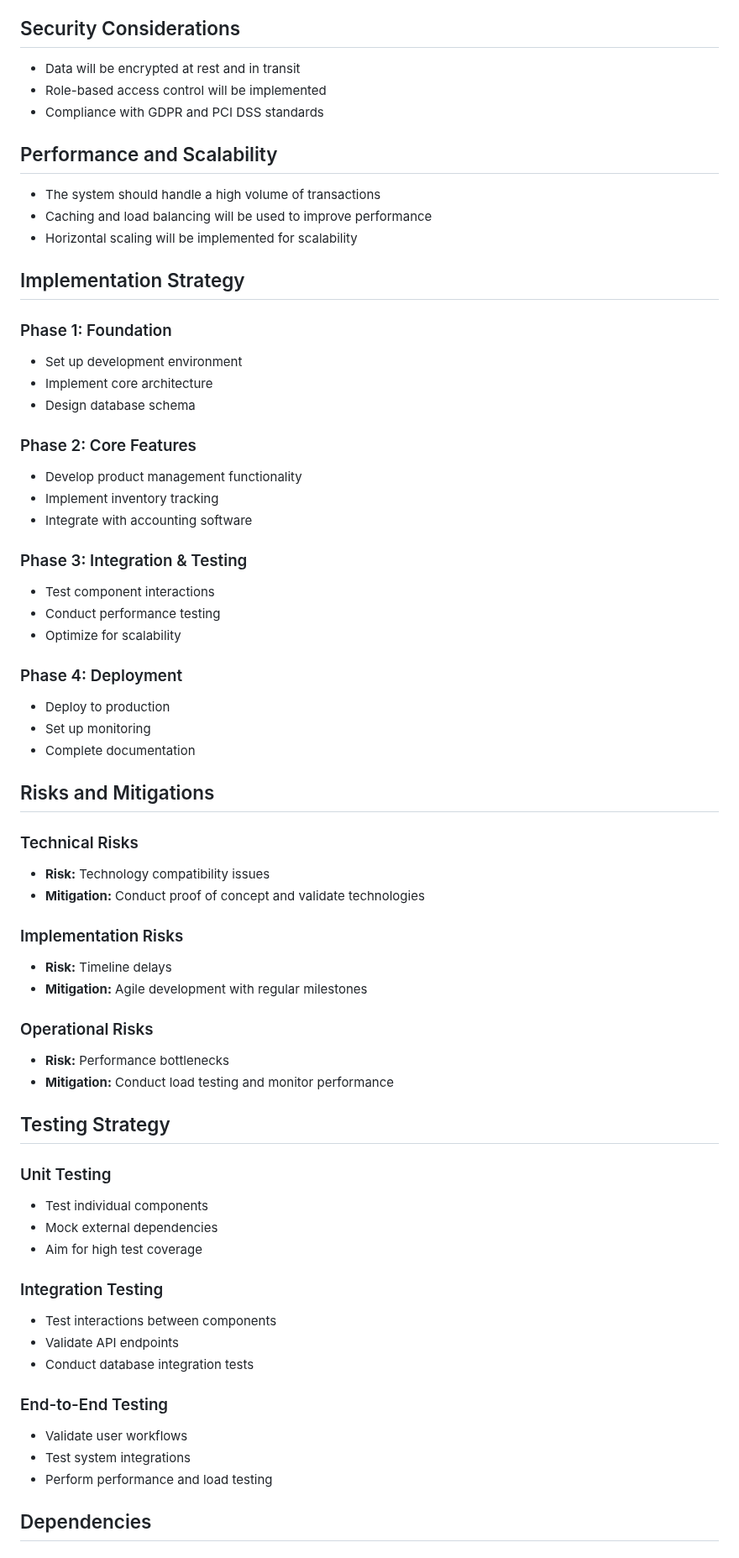
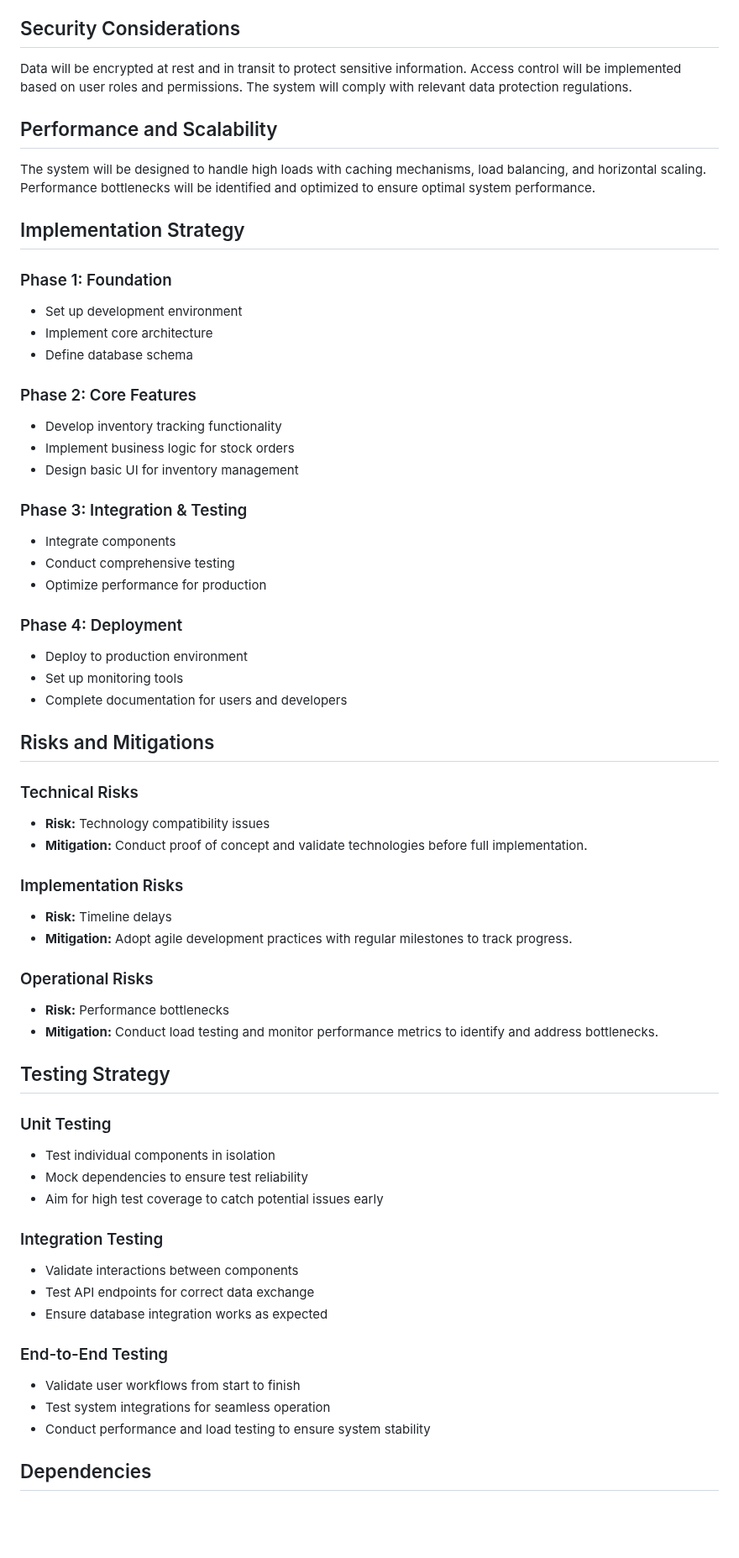
Before and after one commit to rahulramakrishnanprema/Deep-agent-automation, a Markdown page: docs/design/aep-design.md, the part around one of its changes. Shown at 84% size. Drawn GitHub-style; blank space fills up the shorter version.

Commit message:
Update design doc for AEP

```diff
--- a/docs/design/aep-design.md
+++ b/docs/design/aep-design.md
@@ -53,66 +48,62 @@ The UI will feature a dashboard displaying key metrics, a product management int
 
 ## Security Considerations
-- Data will be encrypted at rest and in transit
-- Role-based access control will be implemented
-- Compliance with GDPR and PCI DSS standards
+Data will be encrypted at rest and in transit to protect sensitive information. Access control will be implemented based on user roles and permissions. The system will comply with relevant data protection regulations.
 
 ## Performance and Scalability
-- The system should handle a high volume of transactions
-- Caching and load balancing will be used to improve performance
-- Horizontal scaling will be implemented for scalability
+The system will be designed to handle high loads with caching mechanisms, load balancing, and horizontal scaling. Performance bottlenecks will be identified and optimized to ensure optimal system performance.
 
 ## Implementation Strategy
 
 ### Phase 1: Foundation
 - Set up development environment
 - Implement core architecture
-- Design database schema
+- Define database schema
 
 ### Phase 2: Core Features
-- Develop product management functionality
-- Implement inventory tracking
-- Integrate with accounting software
+- Develop inventory tracking functionality
+- Implement business logic for stock orders
+- Design basic UI for inventory management
 
 ### Phase 3: Integration & Testing
-- Test component interactions
-- Conduct performance testing
-- Optimize for scalability
+- Integrate components
+- Conduct comprehensive testing
+- Optimize performance for production
 
 ### Phase 4: Deployment
-- Deploy to production
-- Set up monitoring
-- Complete documentation
+- Deploy to production environment
+- Set up monitoring tools
+- Complete documentation for users and developers
 
 ## Risks and Mitigations
 
 ### Technical Risks
 - **Risk:** Technology compatibility issues
-- **Mitigation:** Conduct proof of concept and validate technologies
+- **Mitigation:** Conduct proof of concept and validate technologies before full implementation.
 
 ### Implementation Risks
 - **Risk:** Timeline delays
-- **Mitigation:** Agile development with regular milestones
+- **Mitigation:** Adopt agile development practices with regular milestones to track progress.
 
 ### Operational Risks
 - **Risk:** Performance bottlenecks
-- **Mitigation:** Conduct load testing and monitor performance
+- **Mitigation:** Conduct load testing and monitor performance metrics to identify and address bottlenecks.
 
 ## Testing Strategy
 
 ### Unit Testing
-- Test individual components
-- Mock external dependencies
-- Aim for high test coverage
+- Test individual components in isolation
+- Mock dependencies to ensure test reliability
+- Aim for high test coverage to catch potential issues early
 
 ### Integration Testing
-- Test interactions between components
-- Validate API endpoints
-- Conduct database integration tests
+- Validate interactions between components
+- Test API endpoints for correct data exchange
+- Ensure database integration works as expected
 
 ### End-to-End Testing
-- Validate user workflows
-- Test system integrations
-- Perform performance and load testing
+- Validate user workflows from start to finish
+- Test system integrations for seamless operation
+- Conduct performance and load testing to ensure system stability
 
 ## Dependencies
 
```
Also changed, not shown: other parts of docs/design/aep-design.md (+29 -34 lines).
